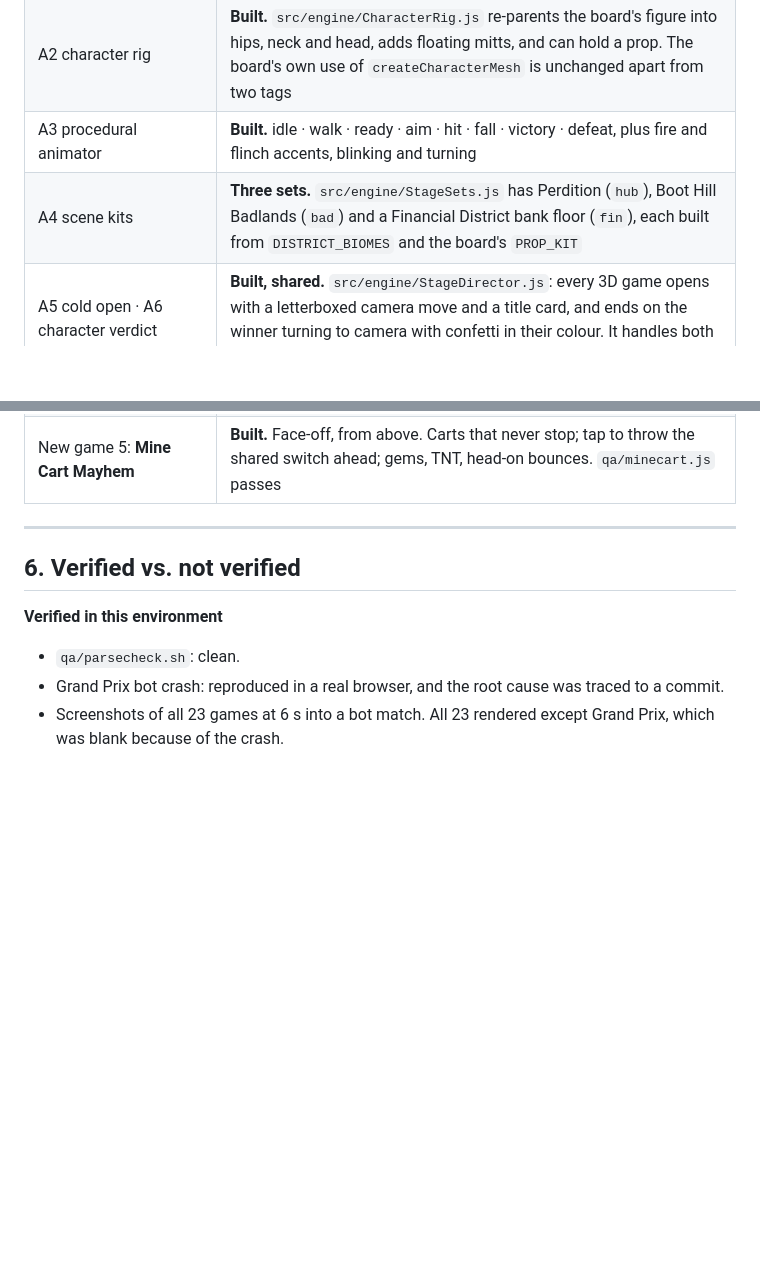
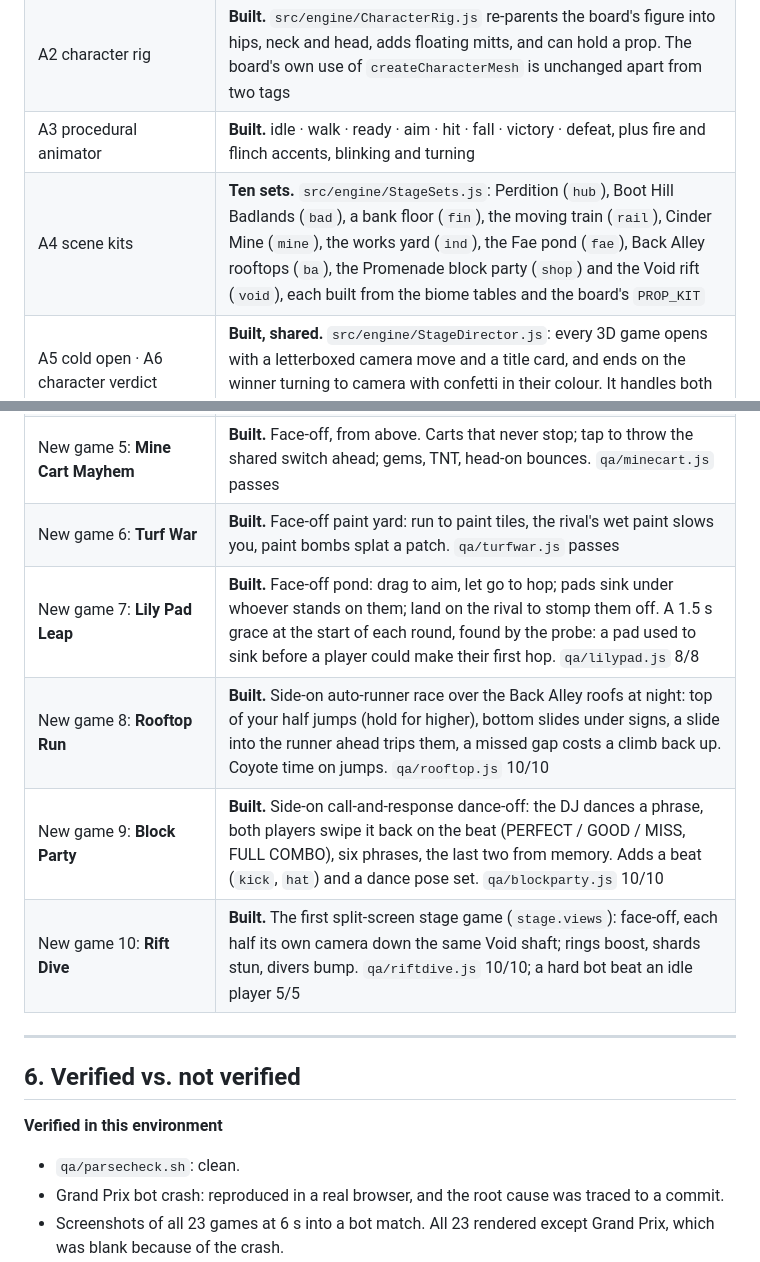
Before and after one commit to Claws02/HundredBlockDash, a Markdown page: docs/MINIGAME_AUDIT_2026-09.md, 2 parts joined by grey strips. GitHub-like rendering; blank space fills up the shorter version.

```diff
--- a/docs/MINIGAME_AUDIT_2026-09.md
+++ b/docs/MINIGAME_AUDIT_2026-09.md
@@ -339,7 +339,7 @@ lines per setting at build time and ship them as data.
 | A1 `MinigameStage` | **Built.** `src/engine/Stage.js`: side and face-off holds, the turned frame, `toLocal`, a HUD, the board paused, adaptive resolution, full dispose |
 | A2 character rig | **Built.** `src/engine/CharacterRig.js` re-parents the board's figure into hips, neck and head, adds floating mitts, and can hold a prop. The board's own use of `createCharacterMesh` is unchanged apart from two tags |
 | A3 procedural animator | **Built.** idle · walk · ready · aim · hit · fall · victory · defeat, plus fire and flinch accents, blinking and turning |
-| A4 scene kits | **Three sets.** `src/engine/StageSets.js` has Perdition (`hub`), Boot Hill Badlands (`bad`) and a Financial District bank floor (`fin`), each built from `DISTRICT_BIOMES` and the board's `PROP_KIT` |
+| A4 scene kits | **Ten sets.** `src/engine/StageSets.js`: Perdition (`hub`), Boot Hill Badlands (`bad`), a bank floor (`fin`), the moving train (`rail`), Cinder Mine (`mine`), the works yard (`ind`), the Fae pond (`fae`), Back Alley rooftops (`ba`), the Promenade block party (`shop`) and the Void rift (`void`), each built from the biome tables and the board's `PROP_KIT` |
 | A5 cold open · A6 character verdict | **Built, shared.** `src/engine/StageDirector.js`: every 3D game opens with a letterboxed camera move and a title card, and ends on the winner turning to camera with confetti in their colour. It handles both the side-on and the face-off hold. All three 3D games use it |
 | New game 1: **High Noon** | **Built**, in the new SIDE-ON (landscape) hold. `qa/highnoon.js` passes 17/17 |
 | New game 2: **Boot Hill Barrage** (the user's cannon version of Tower Topple) | **Built.** A side-on physics siege. Each player's figure mans a cannon atop a timber fort: drag back to aim, let go to fire, both at once on a reload. `qa/barrage.js` passes. Against an idle fort, a bot takes 12–15 hits (15–20 s) to fell it |
@@ -347,6 +347,11 @@ lines per setting at build time and ship them as data.
 | Vault Heist, from play | **Fixed:** the thief could not bank. The exits were two corner doors, and the way everybody actually runs home ran into the other vault. Now only the guard-end vault exists in a round, and the whole strip across your own end banks, glowing green once you carry anything. Loot is 1.6x, floats over a pulsing ring and shows its value |
 | New game 4: **The 4:15 to Perdition** | **Built.** Side-on roof sumo on a moving train. Drag to walk, tap to shove, hold to duck; low bridges sweep off anyone standing. `qa/express.js` 10/10 |
 | New game 5: **Mine Cart Mayhem** | **Built.** Face-off, from above. Carts that never stop; tap to throw the shared switch ahead; gems, TNT, head-on bounces. `qa/minecart.js` passes |
+| New game 6: **Turf War** | **Built.** Face-off paint yard: run to paint tiles, the rival's wet paint slows you, paint bombs splat a patch. `qa/turfwar.js` passes |
+| New game 7: **Lily Pad Leap** | **Built.** Face-off pond: drag to aim, let go to hop; pads sink under whoever stands on them; land on the rival to stomp them off. A 1.5 s grace at the start of each round, found by the probe: a pad used to sink before a player could make their first hop. `qa/lilypad.js` 8/8 |
+| New game 8: **Rooftop Run** | **Built.** Side-on auto-runner race over the Back Alley roofs at night: top of your half jumps (hold for higher), bottom slides under signs, a slide into the runner ahead trips them, a missed gap costs a climb back up. Coyote time on jumps. `qa/rooftop.js` 10/10 |
+| New game 9: **Block Party** | **Built.** Side-on call-and-response dance-off: the DJ dances a phrase, both players swipe it back on the beat (PERFECT / GOOD / MISS, FULL COMBO), six phrases, the last two from memory. Adds a beat (`kick`, `hat`) and a dance pose set. `qa/blockparty.js` 10/10 |
+| New game 10: **Rift Dive** | **Built.** The first split-screen stage game (`stage.views`): face-off, each half its own camera down the same Void shaft; rings boost, shards stun, divers bump. `qa/riftdive.js` 10/10; a hard bot beat an idle player 5/5 |
 
 ---
 
```
Also changed, not shown: docs/MINIGAME_STANDARD.md (+11 -3 lines), qa/README.md (+5 -0 lines).
